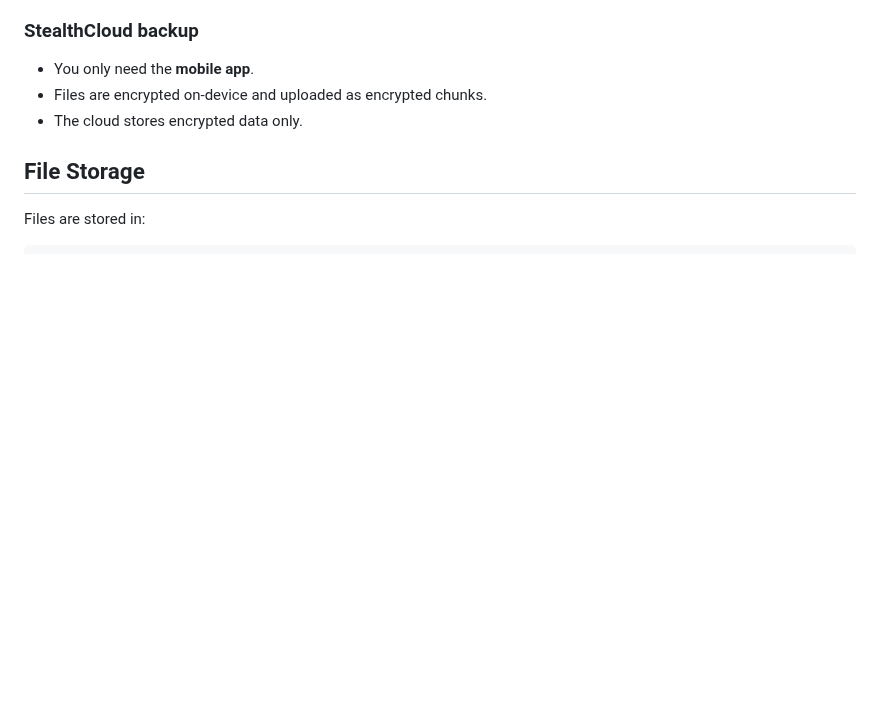
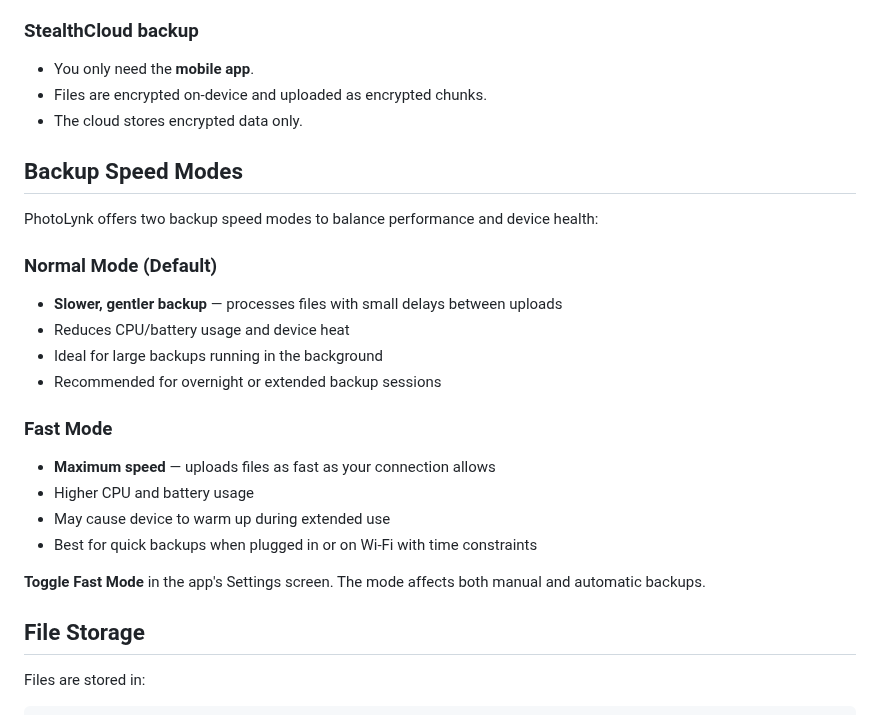
Before and after one commit to viktorvishyn369/PhotoLynk-iOS-Android, a Markdown page: README.md, the part around the change. GitHub-like rendering; blank space fills up the shorter version.

Commit message:
Add Backup Speed Modes section to README (Normal vs Fast mode)

```diff
--- a/README.md
+++ b/README.md
@@ -79,6 +79,24 @@ If you prefer installing from source (advanced), you can use the provided script
 - You only need the **mobile app**.
 - Files are encrypted on-device and uploaded as encrypted chunks.
 - The cloud stores encrypted data only.
+
+## Backup Speed Modes
+
+PhotoLynk offers two backup speed modes to balance performance and device health:
+
+### Normal Mode (Default)
+- **Slower, gentler backup** — processes files with small delays between uploads
+- Reduces CPU/battery usage and device heat
+- Ideal for large backups running in the background
+- Recommended for overnight or extended backup sessions
+
+### Fast Mode
+- **Maximum speed** — uploads files as fast as your connection allows
+- Higher CPU and battery usage
+- May cause device to warm up during extended use
+- Best for quick backups when plugged in or on Wi-Fi with time constraints
+
+**Toggle Fast Mode** in the app's Settings screen. The mode affects both manual and automatic backups.
 
 ## File Storage
 
```
